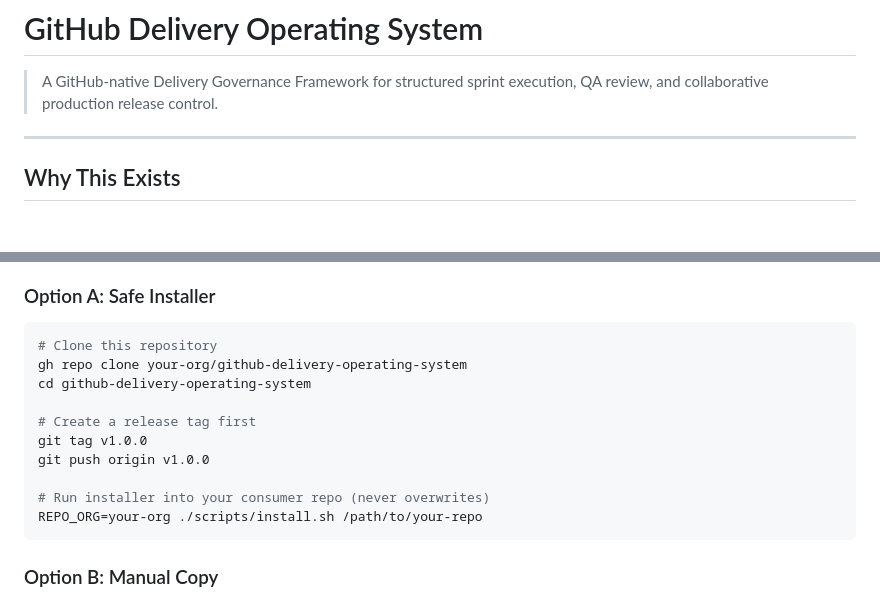
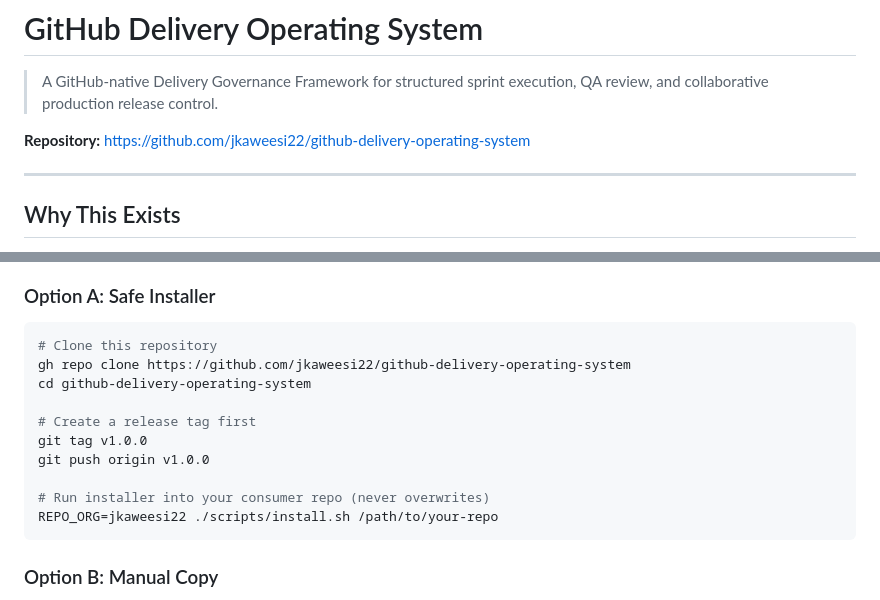
Before and after one commit to jkaweesi22/github-delivery-operating-system, a Markdown page: README.md, 2 parts joined by grey strips. GitHub-like rendering; blank space fills up the shorter version.

````diff
--- a/README.md
+++ b/README.md
@@ -1,6 +1,8 @@
 # GitHub Delivery Operating System
 
 > A GitHub-native Delivery Governance Framework for structured sprint execution, QA review, and collaborative production release control.
+
+**Repository:** [https://github.com/jkaweesi22/github-delivery-operating-system](https://github.com/jkaweesi22/github-delivery-operating-system)
 
 ---
 
@@ -261,7 +263,7 @@ Reusable workflows execute in the consumer repository context with no disruption
 
 ```bash
 # Clone this repository
-gh repo clone your-org/github-delivery-operating-system
+gh repo clone https://github.com/jkaweesi22/github-delivery-operating-system
 cd github-delivery-operating-system
 
 # Create a release tag first
@@ -269,7 +271,7 @@ git tag v1.0.0
 git push origin v1.0.0
 
 # Run installer into your consumer repo (never overwrites)
-REPO_ORG=your-org ./scripts/install.sh /path/to/your-repo
+REPO_ORG=jkaweesi22 ./scripts/install.sh /path/to/your-repo
 ```
 
 ### Option B: Manual Copy
````
Also changed, not shown: docs/how-to.md (+92 -2 lines).
